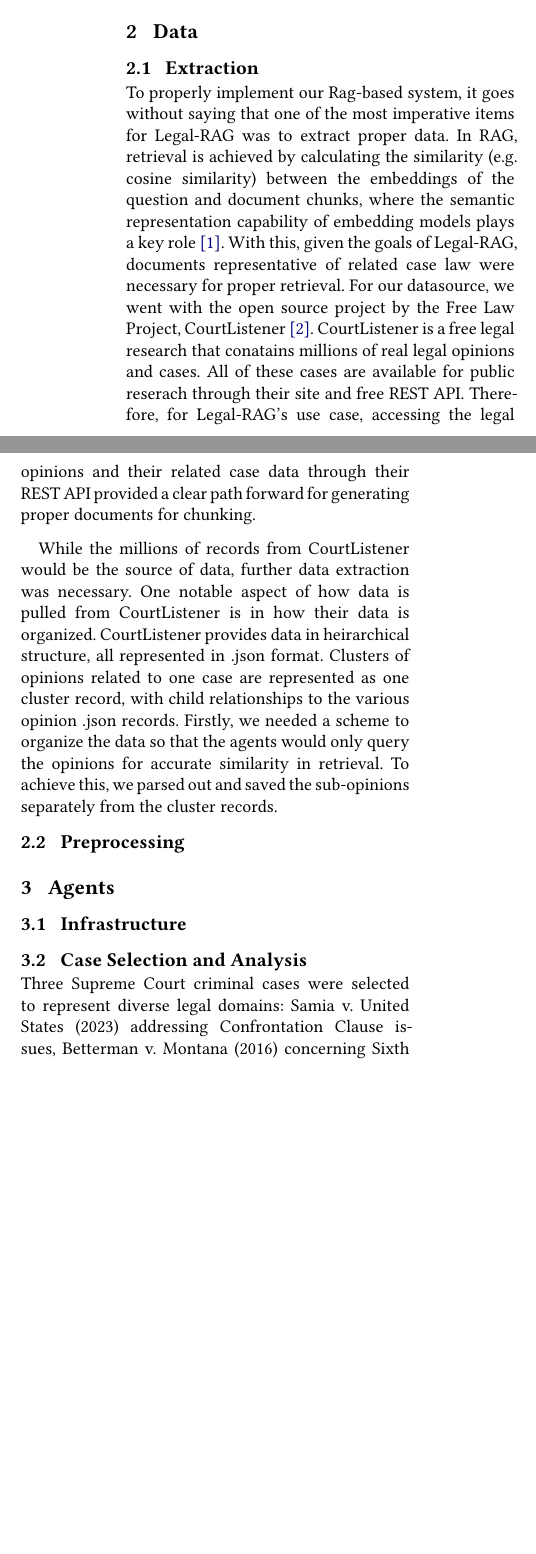
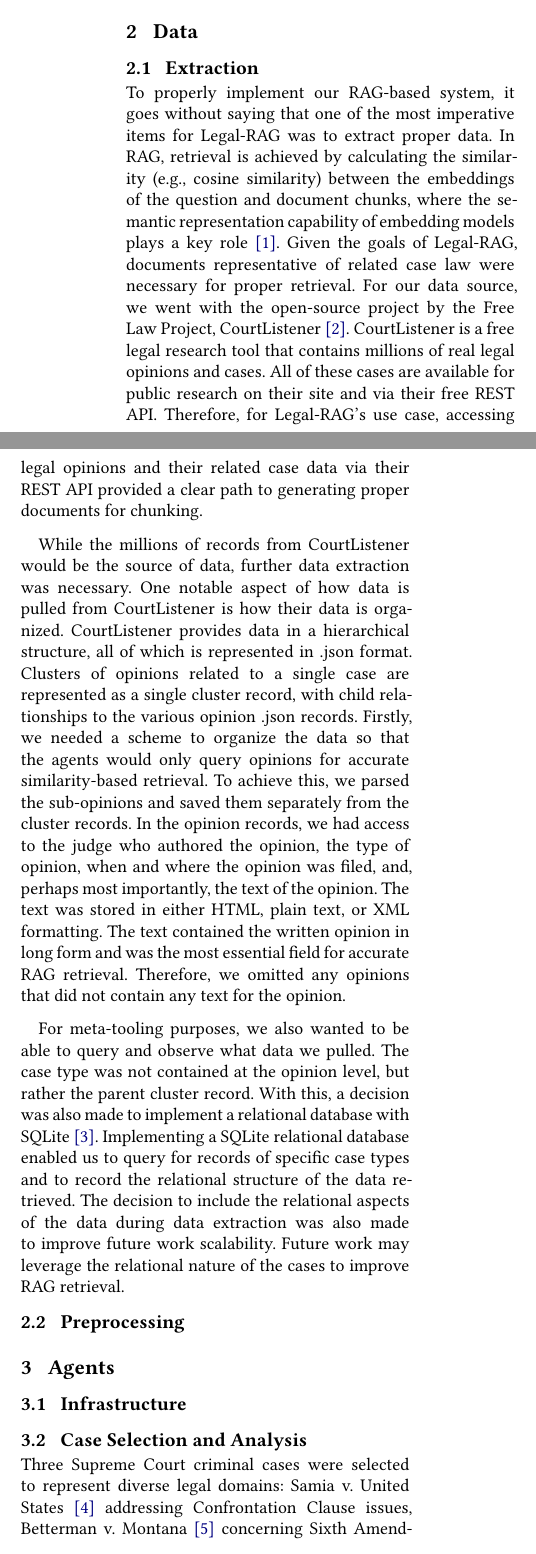
Before and after one commit to elnaske/Legal-RAG, a Typst document (paper/main.typ): two parts of the columns of page 1 of 2 before the commit and two parts of the columns of page 1 of 3 after it, joined at a grey line, cut so that both start at the same text, the shorter picture padded with empty space. Compiled offline with Typst 0.15; a missing font is replaced by an installed copy or a similar font.

Commit message:
Finalized data extraction section and updated citations

```diff
--- a/paper/main.typ
+++ b/paper/main.typ
@@ -35,11 +35,13 @@ That way, the final answer not only provides relevant case law, but also conside
 
 = Data
 == Extraction
-To properly implement our Rag-based system, it goes without saying that one of the most imperative items for Legal-RAG was to extract proper data. In RAG, retrieval is achieved by calculating the similarity
-(e.g. cosine similarity) between the embeddings of the question and document chunks, where the semantic representation
-capability of embedding models plays a key role @Gao2023-jq. With this, given the goals of Legal-RAG, documents representative of related case law were necessary for proper retrieval. For our datasource, we went with the open source project by the Free Law Project, CourtListener @FreeLawProject_CourtListener_2025. CourtListener is a free legal research that conatains millions of real legal opinions and cases. All of these cases are available for public reserach through their site and free REST API. Therefore, for Legal-RAG's use case, accessing the legal opinions and their related case data through their REST API provided a clear path forward for generating proper documents for chunking.
+To properly implement our RAG-based system, it goes without saying that one of the most imperative items for Legal-RAG was to extract proper data. In RAG, retrieval is achieved by calculating the similarity
+(e.g., cosine similarity) between the embeddings of the question and document chunks, where the semantic representation
+capability of embedding models plays a key role @Gao2023-jq. Given the goals of Legal-RAG, documents representative of related case law were necessary for proper retrieval. For our data source, we went with the open-source project by the Free Law Project, CourtListener @FreeLawProject_CourtListener_2025. CourtListener is a free legal research tool that contains millions of real legal opinions and cases. All of these cases are available for public research on their site and via their free REST API. Therefore, for Legal-RAG's use case, accessing legal opinions and their related case data via their REST API provided a clear path to generating proper documents for chunking.
 
-While the millions of records from CourtListener would be the source of data, further data extraction was necessary. One notable aspect of how data is pulled from CourtListener is in how their data is organized. CourtListener provides data in heirarchical structure, all represented in .json format. Clusters of opinions related to one case are represented as one cluster record, with child relationships to the various opinion .json records. Firstly, we needed a scheme to organize the data so that the agents would only query the opinions for accurate similarity in retrieval. To achieve this, we parsed out and saved the sub-opinions separately from the cluster records.
+While the millions of records from CourtListener would be the source of data, further data extraction was necessary. One notable aspect of how data is pulled from CourtListener is how their data is organized. CourtListener provides data in a hierarchical structure, all of which is represented in .json format. Clusters of opinions related to a single case are represented as a single cluster record, with child relationships to the various opinion .json records. Firstly, we needed a scheme to organize the data so that the agents would only query opinions for accurate similarity-based retrieval. To achieve this, we parsed the sub-opinions and saved them separately from the cluster records. In the opinion records, we had access to the judge who authored the opinion, the type of opinion, when and where the opinion was filed, and, perhaps most importantly, the text of the opinion. The text was stored in either HTML, plain text, or XML formatting. The text contained the written opinion in long form and was the most essential field for accurate RAG retrieval. Therefore, we omitted any opinions that did not contain any text for the opinion.
+
+For meta-tooling purposes, we also wanted to be able to query and observe what data we pulled. The case type was not contained at the opinion level, but rather the parent cluster record. With this, a decision was also made to implement a relational database with SQLite @sqlite2020hipp. Implementing a SQLite relational database enabled us to query for records of specific case types and to record the relational structure of the data retrieved. The decision to include the relational aspects of the data during data extraction was also made to improve future work scalability. Future work may leverage the relational nature of the cases to improve RAG retrieval.
 
 
 == Preprocessing
@@ -49,7 +51,7 @@ While the millions of records from CourtListener would be the source of data, fu
 
 == Case Selection and Analysis
 Three Supreme Court criminal cases were selected to represent diverse legal domains:
-Samia v. United States (2023) addressing Confrontation Clause issues, Betterman v. Montana (2016) concerning Sixth Amendment speedy trial rights, and Glossip v. Oklahoma (2024) involving death penalty procedures and prosecutorial misconduct.
+Samia v. United States @samia2023 addressing Confrontation Clause issues, Betterman v. Montana @betterman2016 concerning Sixth Amendment speedy trial rights, and Glossip v. Oklahoma @glossip2024 involving death penalty procedures and prosecutorial misconduct.
 Oral argument transcripts from these cases were systematically analyzed to identify recurring patterns in advocate behavior, judicial intervention styles, citation formats, cross-examination techniques, and objection handling protocols.
 This analysis revealed distinct strategic priorities employed by prosecution and defense counsel, with prosecution consistently leading with strongest evidence and framing issues narrowly, while defense led with constitutional violations and framed issues broadly to expand protective precedents.
 
```
Also changed, not shown: paper/bibliography.bib (+8 -0 lines), paper/main.typ (1 more changed lines).
